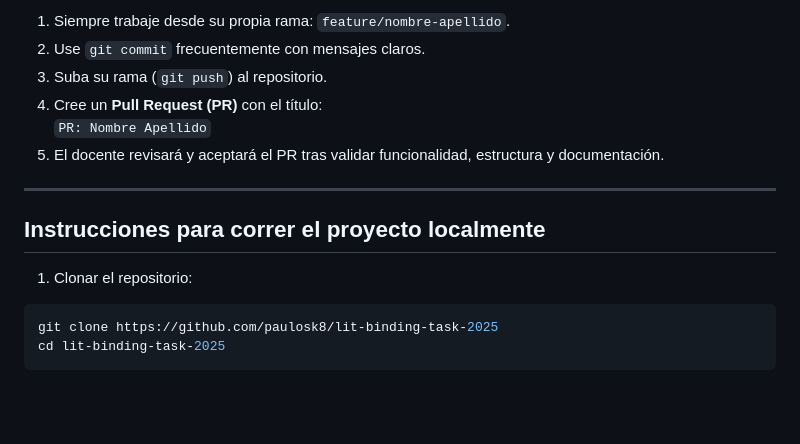
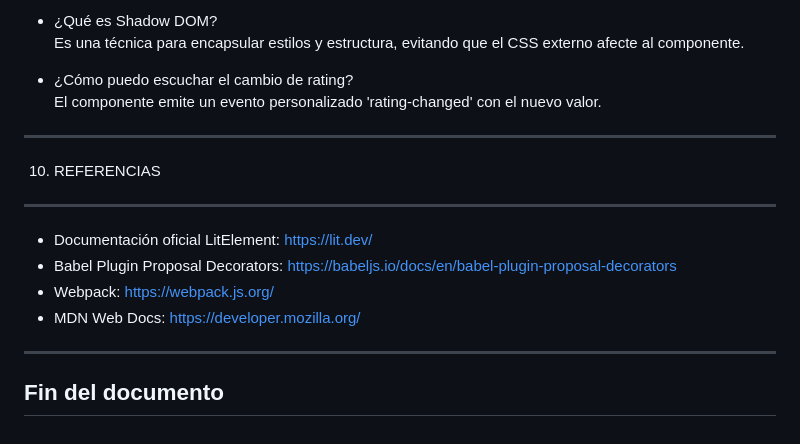
Before and after one commit to paulosk8/lit-binding-task-2025, a Markdown page: README.md, the part around one of its changes. Rendered like a GitHub page; blank space fills up the shorter version.

````diff
--- a/README.md
+++ b/README.md
@@ -70,18 +148,19 @@ Cada estudiante desarrollará un componente con nombre personalizado en base a s
 
-1. Siempre trabaje desde su propia rama: `feature/nombre-apellido`.
-2. Use `git commit` frecuentemente con mensajes claros.
-3. Suba su rama (`git push`) al repositorio.
-4. Cree un **Pull Request (PR)** con el título:
-   `PR: Nombre Apellido`
-5. El docente revisará y aceptará el PR tras validar funcionalidad, estructura y documentación.
+- ¿Qué es Shadow DOM?
+  Es una técnica para encapsular estilos y estructura, evitando que el CSS externo
+  afecte al componente.
 
----
+- ¿Cómo puedo escuchar el cambio de rating?
+  El componente emite un evento personalizado 'rating-changed' con el nuevo valor.
 
-## Instrucciones para correr el proyecto localmente
+-----------------------------------------------------
+10. REFERENCIAS
+-----------------------------------------------------
+- Documentación oficial LitElement: https://lit.dev/
+- Babel Plugin Proposal Decorators: https://babeljs.io/docs/en/babel-plugin-proposal-decorators
+- Webpack: https://webpack.js.org/
+- MDN Web Docs: https://developer.mozilla.org/
 
-1. Clonar el repositorio:
-
-```bash
-git clone https://github.com/paulosk8/lit-binding-task-2025
-cd lit-binding-task-2025
-```
+-----------------------------------------------------
+Fin del documento
+-----------------------------------------------------
````
Also changed, not shown: other parts of README.md (+127 -49 lines), imagen/image.png (added), 7 other files.
